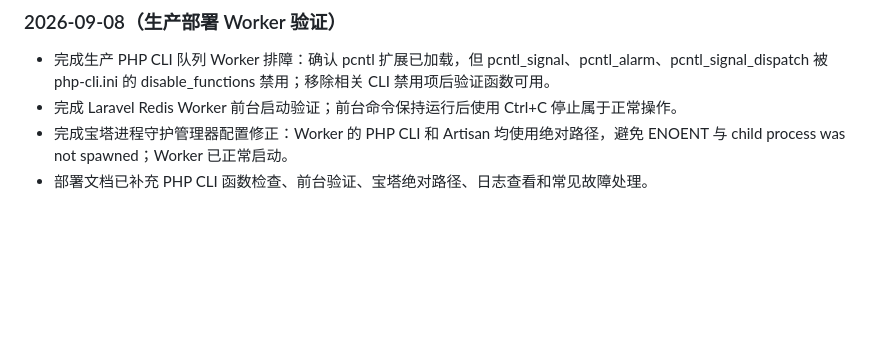
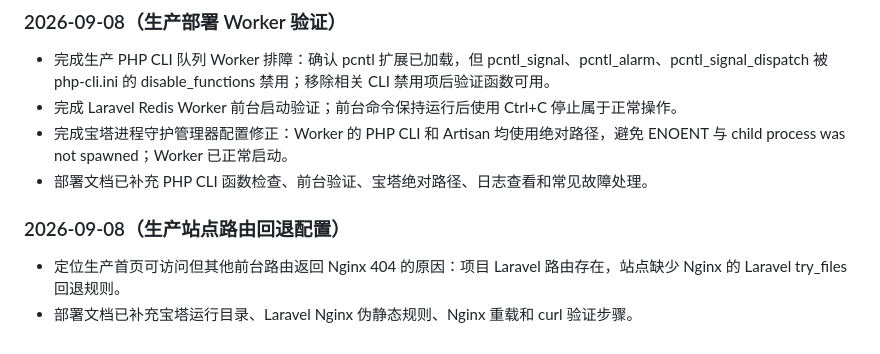
Before and after one commit to xicijiese/imgleomessi, a Markdown page: docs/project/development-progress.md, the part around the change. Rendered like a GitHub page; blank space fills up the shorter version.

```diff
--- a/docs/project/development-progress.md
+++ b/docs/project/development-progress.md
@@ -671,3 +671,8 @@ P1 当前已完成基础切片到 P1-15，时间轴浏览、球队 / 生涯阶
 - 完成 Laravel Redis Worker 前台启动验证；前台命令保持运行后使用 Ctrl+C 停止属于正常操作。
 - 完成宝塔进程守护管理器配置修正：Worker 的 PHP CLI 和 Artisan 均使用绝对路径，避免 ENOENT 与 child process was not spawned；Worker 已正常启动。
 - 部署文档已补充 PHP CLI 函数检查、前台验证、宝塔绝对路径、日志查看和常见故障处理。
+
+### 2026-09-08（生产站点路由回退配置）
+
+- 定位生产首页可访问但其他前台路由返回 Nginx 404 的原因：项目 Laravel 路由存在，站点缺少 Nginx 的 Laravel try_files 回退规则。
+- 部署文档已补充宝塔运行目录、Laravel Nginx 伪静态规则、Nginx 重载和 curl 验证步骤。
```
Also changed, not shown: CHANGELOG.md (+1 -0 lines), docs/ops/deployment-centos-bt.md (+41 -0 lines).
